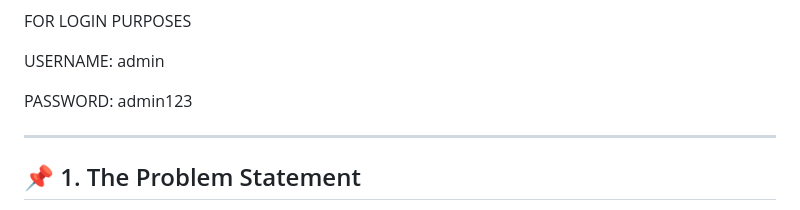
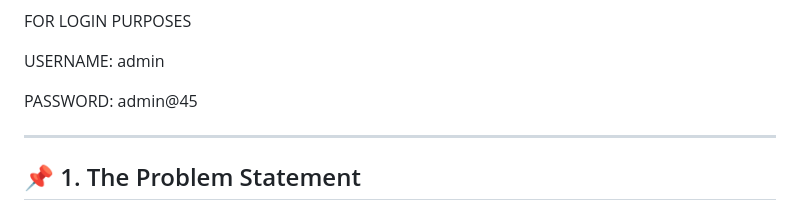
Before and after one commit to rameshshanmugam2005-hub/TRANSIT_AI, a Markdown page: README.md, the part around the change. Drawn GitHub-style.

Commit message:
Revise README for updated login info and formatting
Updated README with new login credentials and minor formatting changes.

```diff
--- a/README.md
+++ b/README.md
@@ -16,7 +16,7 @@ FOR LOGIN PURPOSES
 USERNAME: admin
 
 
-PASSWORD: admin123
+PASSWORD: admin@45
 
 ---
 
```
